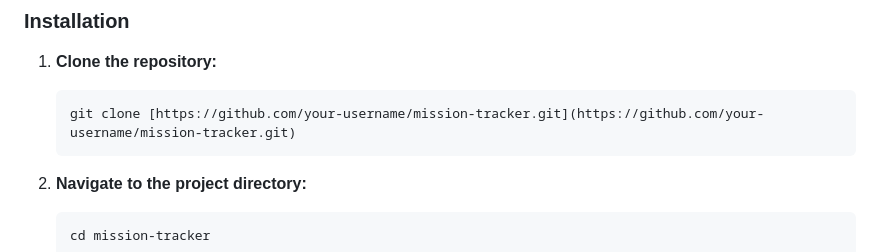
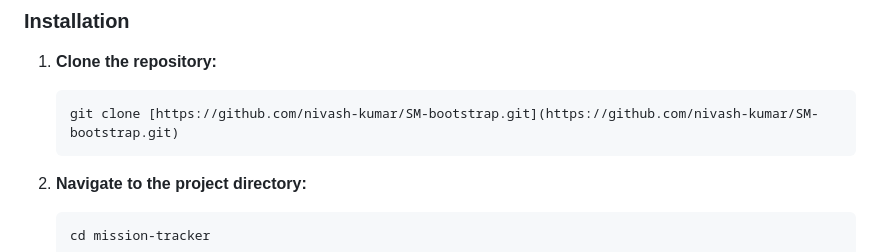
Before and after one commit to nivash-kumar/SM-bootstrap, a Markdown page: README.md, the part around the change. GitHub-like rendering.

````diff
--- a/README.md
+++ b/README.md
@@ -34,7 +34,7 @@ You will need a modern web browser and a **Google Gemini API Key**.
 
 1.  **Clone the repository:**
     ```sh
-    git clone [https://github.com/your-username/mission-tracker.git](https://github.com/your-username/mission-tracker.git)
+    git clone [https://github.com/nivash-kumar/SM-bootstrap.git](https://github.com/nivash-kumar/SM-bootstrap.git)
     ```
 2.  **Navigate to the project directory:**
     ```sh
````
